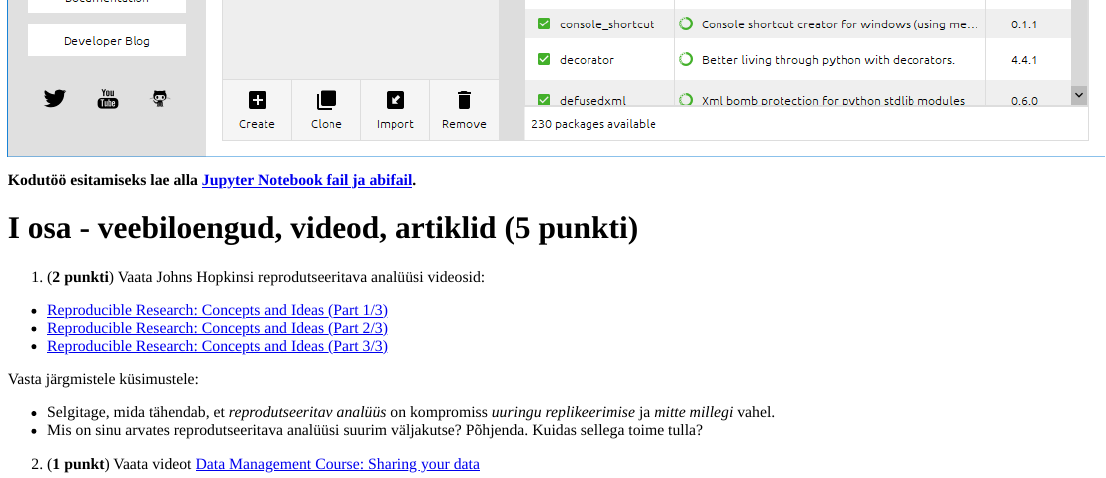
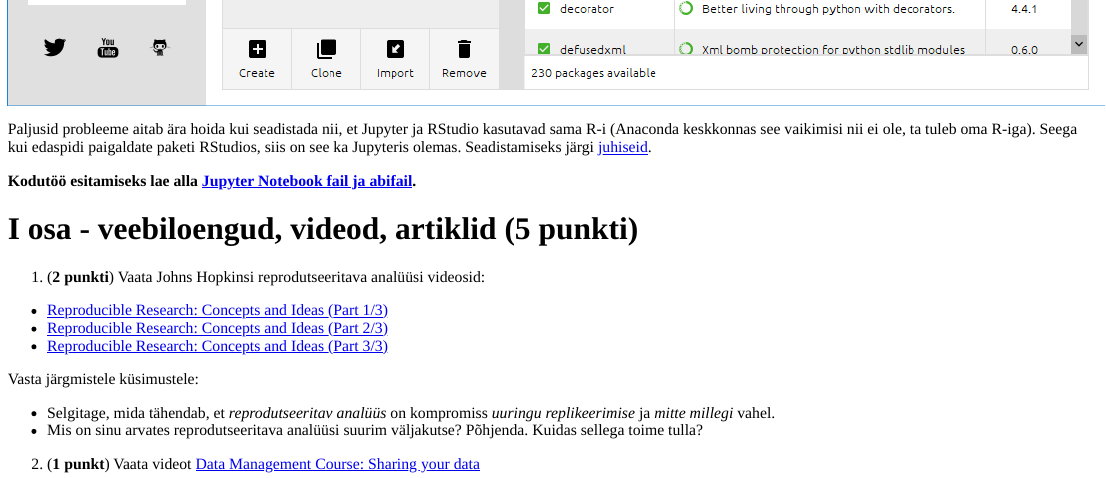
Before and after one commit to andmeteadus/2021, an R Markdown document (_praktikum1/kodutoo/kodutoo.Rmd): the page in a window 1100 px wide, from 1430 px down before the commit and from 1480 px down after it. The pictures show the output file _praktikum1/kodutoo/kodutoo.html that the author committed with the source, opened offline.

Commit message:
Added link  to R kernel change manual

```diff
--- a/_praktikum1/kodutoo/kodutoo.Rmd
+++ b/_praktikum1/kodutoo/kodutoo.Rmd
@@ -16,6 +16,8 @@ Kodutööde esitamiseks kasutame Jupyter Notebooki. Jupyteri paigaldamiseks ja j
 Jupyteri käivitamiseks:
 
 ![](jupyter_instructions2.png "Keskkonna käivitamine")
+
+Paljusid probleeme aitab ära hoida kui seadistada nii, et Jupyter ja RStudio kasutavad sama R-i (Anaconda keskkonnas see vaikimisi nii ei ole, ta tuleb oma R-iga). Seega kui edaspidi paigaldate paketi RStudios, siis on see ka Jupyteris olemas. Seadistamiseks järgi [juhiseid](../praktikum1_r_kernel).
 
 **Kodutöö esitamiseks lae alla [Jupyter Notebook fail ja abifail](../kodutood/kodutoo1.ipynb).**
 
```
Also changed, not shown: _praktikum1/kodutoo/kodutoo.html.
